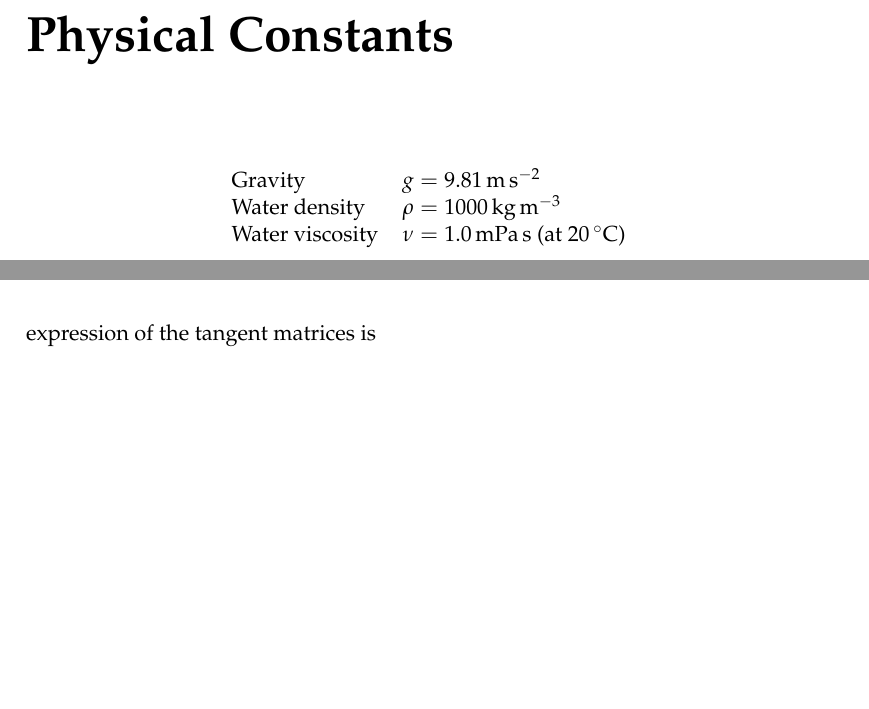
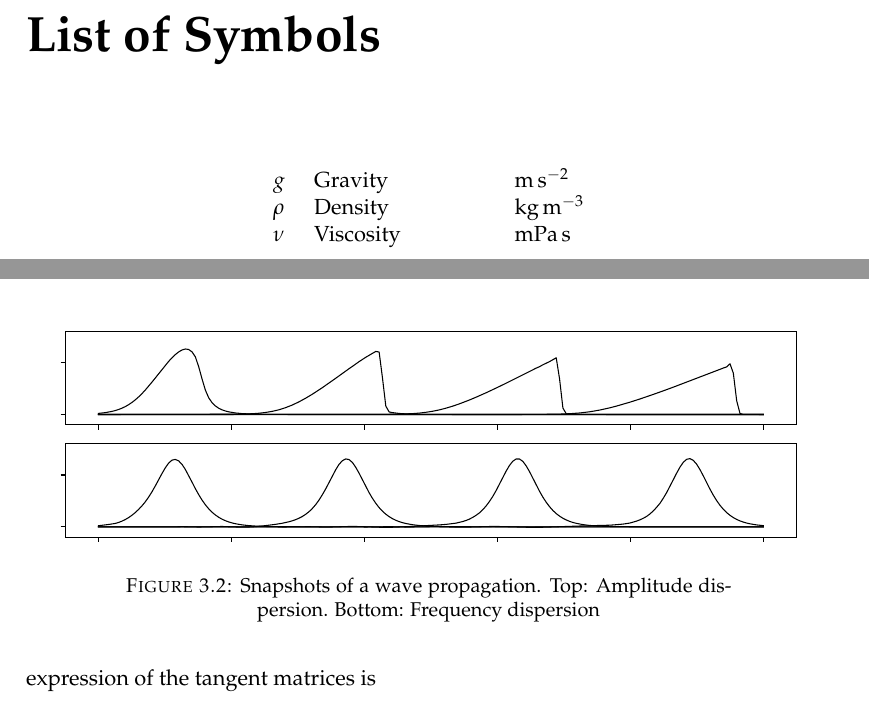
Before and after one commit to miguelmaso/thesis, a LaTeX thesis (main.tex, which reads chapters/equations.tex): two parts of pages 17 and 31 of 45 before the commit and two parts of pages 17 and 29 of 41 after it, joined at a grey line, cut at the place of the change, the shorter picture padded with empty space. Compiled offline with pdfLaTeX.

Commit message:
boussinesq equations

```diff
--- a/chapters/equations.tex
+++ b/chapters/equations.tex
@@ -322 +321,4 @@ Both parameters allow to relate the concepts of amplitude and frequency dispersi
     \centering
+    \includegraphics[width=.95\textwidth]{img/boussinesq_dispersion.pdf}
+    \caption{Snapshots of a wave propagation. Top: Amplitude dispersion. Bottom: Frequency dispersion}
+    \label{boussinesq_dispersion}
@@ -335,4 +325,5 @@ Both parameters allow to relate the concepts of amplitude and frequency dispersi
 \end{figure}
+
 
 In practice, this phenomenon does not happen. From linear wave theroy we know that the celerity depends not only on the water depth, but also on the wavenumber $k=2\pi/\lambda$. This is known as frequency dispersion and this mechanism is missing on the Saint-Venant equations. The introduction of some extra tems leads to the Boussinesq equations, which model the frequency dispersion. Once the frequency dispersio is included, classical soliton waves can be obtained. In a soliton wave, breaking never occurs during the propagation, since the non linear terms are in equilibrium with dispersive terms.
 
--- a/main.tex
+++ b/main.tex
@@ -266,14 +266,14 @@ VOF   & Volume Of Fluid \\
 %	PHYSICAL CONSTANTS/OTHER DEFINITIONS
 %----------------------------------------------------------------------------------------
 
-\begin{constants}{lr@{${}={}$}l}
-% The \SI{}{} command is provided by the siunitx package
-% The list of physical constants is a three column table
-% Constant Name & $Symbol$ & $Constant Value$ with units\\
-Gravity          & $g$     & \SI{9.81}{\meter\per\square\second} \\
-Water density    & $\rho$  & \SI{1000}{\kilo\gram\per\cubic\metre} \\
-Water viscosity  & $\nu$   & \SI{1.0}{\milli\pascal\second} (at \SI{20}{\celsius}) \\
-\end{constants}
+% \begin{constants}{lr@{${}={}$}l}
+% % The \SI{}{} command is provided by the siunitx package
+% % The list of physical constants is a three column table
+% % Constant Name & $Symbol$ & $Constant Value$ with units\\
+% Gravity          & $g$     & \SI{9.81}{\meter\per\square\second} \\
+% Water density    & $\rho$  & \SI{1000}{\kilo\gram\per\cubic\metre} \\
+% Water viscosity  & $\nu$   & \SI{1.0}{\milli\pascal\second} (at \SI{20}{\celsius}) \\
+% \end{constants}
 
 
 %----------------------------------------------------------------------------------------
@@ -283,14 +283,16 @@ Water viscosity  & $\nu$   & \SI{1.0}{\milli\pascal\second} (at \SI{20}{\celsius
 \begin{symbols}{lll}
 % Include a list of Symbols (a three column table)
 % Symbol & Name & Unit \\
-$a$ & distance & \si{\meter} \\
-$P$ & power & \si{\watt} (\si{\joule\per\second}) \\
+$g$       & Gravity           & \si{\meter\per\square\second} \\
+$\rho$    & Density           & \si{\kilo\gram\per\cubic\metre} \\
+$\nu$     & Viscosity         & \si{\milli\pascal\second} \\
 
 \addlinespace % Gap to separate the Roman symbols from the Greek
 
 $\omega$ & angular frequency & \si{\radian} \\
 
 \end{symbols}
+
 
 %----------------------------------------------------------------------------------------
 %	DEDICATION
```
Also changed, not shown: img/boussinesq low dispersion.png (deleted), img/boussinesq.pdf (deleted), img/boussinesq_dispersion.pdf (added), chapters/equations.tex (13 more changed lines).
